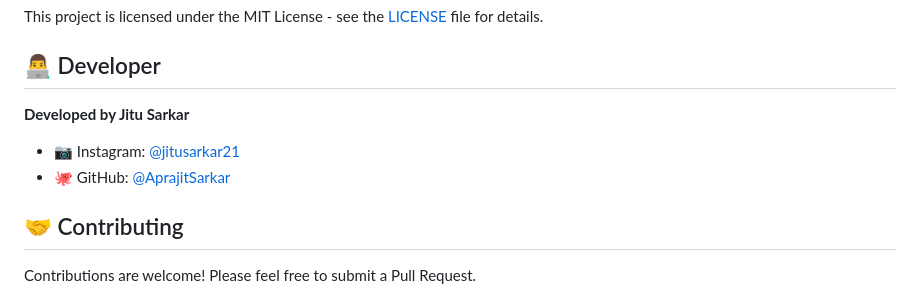
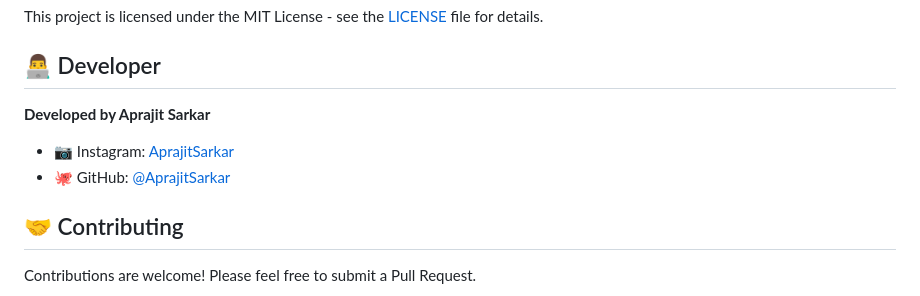
Before and after one commit to AprajitSarkar/typing-bot-bypass-paste, a Markdown page: README.md, the part around the change. GitHub-like rendering.

```diff
--- a/README.md
+++ b/README.md
@@ -179,10 +179,11 @@ This project is licensed under the MIT License - see the [LICENSE](LICENSE) file
 
 ## 👨‍💻 Developer
 
-**Developed by Jitu Sarkar**
+**Developed by Aprajit Sarkar**
 
-- 📷 Instagram: [@jitusarkar21](https://instagram.com/jitusarkar21)
+- 📷 Instagram: [AprajitSarkar](https://instagram.com/jitusarkar21)
 - 🐙 GitHub: [@AprajitSarkar](https://github.com/AprajitSarkar)
+
 
 ## 🤝 Contributing
 
```
